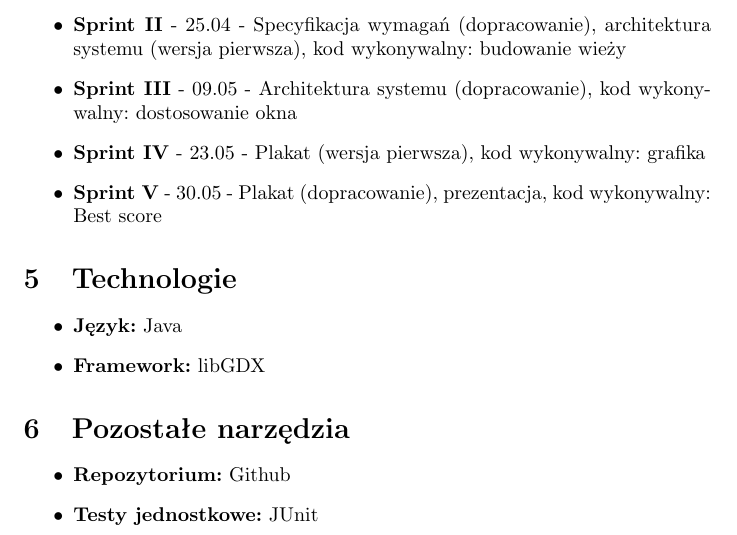
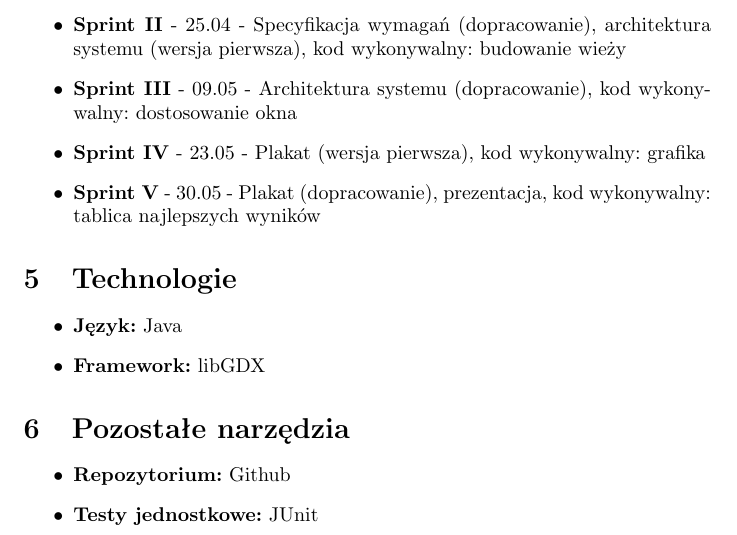
Before and after one commit to annkamsk/Palace2D, a LaTeX document (sprint0.tex): part of page 2 of 2, cut so that both start at the same text. Compiled offline with pdfLaTeX.

Commit message:
Improved the schedule section's formatting

```diff
--- a/sprint0.tex
+++ b/sprint0.tex
@@ -44,7 +44,7 @@ Planujemy następujący harmonogram:
 \item\textbf{Sprint II} - 25.04 - Specyfikacja wymagań (dopracowanie), architektura systemu (wersja pierwsza), kod wykonywalny: budowanie wieży
 \item\textbf{Sprint III} - 09.05 - Architektura systemu (dopracowanie), kod wykonywalny: dostosowanie okna
 \item\textbf{Sprint IV} - 23.05 - Plakat (wersja pierwsza), kod wykonywalny: grafika
-\item\textbf{Sprint V} - 30.05 - Plakat (dopracowanie), prezentacja, kod wykonywalny: Best score
+\item\textbf{Sprint V} - 30.05 - Plakat (dopracowanie), prezentacja, kod wykonywalny: tablica najlepszych wyników
 \end{itemize}
 
 \section{Technologie}
```
